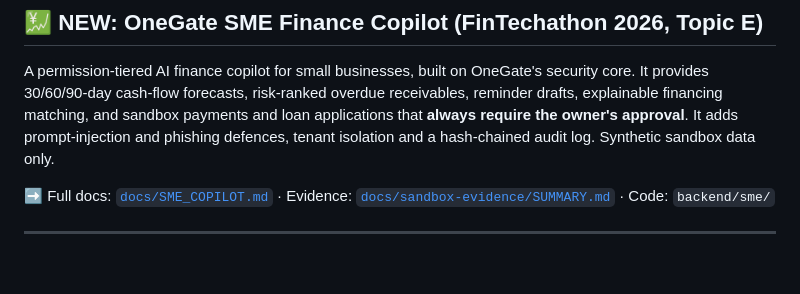
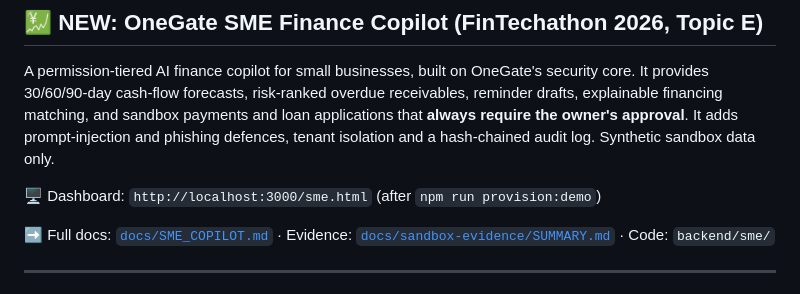
Before and after one commit to TarrushSaxena/OneGate, a Markdown page: README.md, the part around the change. Drawn GitHub-style; blank space fills up the shorter version.

Commit message:
feat(sme): dashboard + demo users: README.md

```diff
--- a/README.md
+++ b/README.md
@@ -37,6 +37,8 @@
 ## 💹 NEW: OneGate SME Finance Copilot (FinTechathon 2026, Topic E)
 
 A permission-tiered AI finance copilot for small businesses, built on OneGate's security core. It provides 30/60/90-day cash-flow forecasts, risk-ranked overdue receivables, reminder drafts, explainable financing matching, and sandbox payments and loan applications that **always require the owner's approval**. It adds prompt-injection and phishing defences, tenant isolation and a hash-chained audit log. Synthetic sandbox data only.
+
+🖥️ Dashboard: `http://localhost:3000/sme.html` (after `npm run provision:demo`)
 
 ➡️ Full docs: [`docs/SME_COPILOT.md`](docs/SME_COPILOT.md) · Evidence: [`docs/sandbox-evidence/SUMMARY.md`](docs/sandbox-evidence/SUMMARY.md) · Code: `backend/sme/`
 
```
